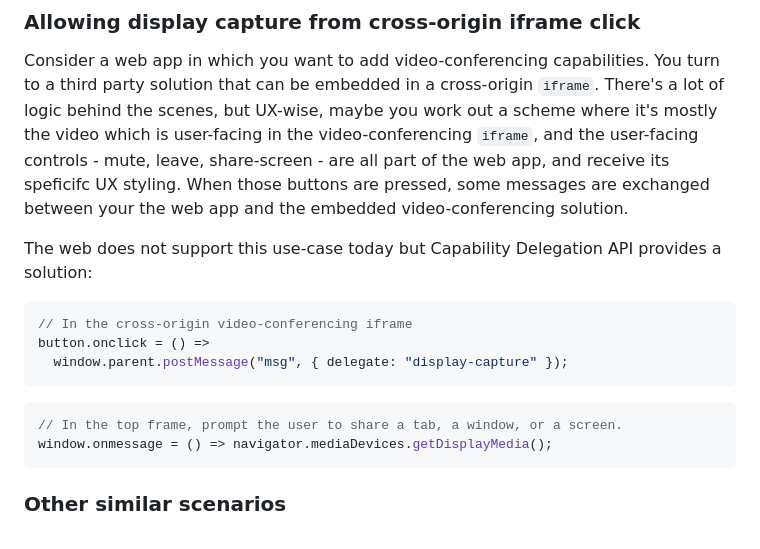
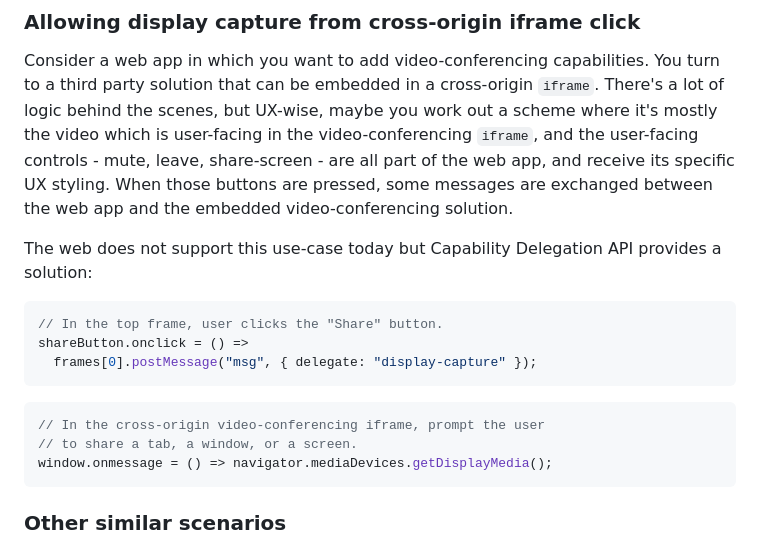
Before and after one commit to WICG/capability-delegation, a Markdown page: README.md, the part around the change. GitHub-like rendering.

Commit message:
Fix nits

````diff
--- a/README.md
+++ b/README.md
@@ -117,23 +117,25 @@ You turn to a third party solution that can be embedded in a cross-origin
 `iframe`. There's a lot of logic behind the scenes, but UX-wise, maybe you
 work out a scheme where it's mostly the video which is user-facing in the
 video-conferencing `iframe`, and the user-facing controls - mute, leave,
-share-screen - are all part of the web app, and receive its speficifc UX
+share-screen - are all part of the web app, and receive its specific UX
 styling. When those buttons are pressed, some messages are exchanged between
-your the web app and the embedded video-conferencing solution.
+the web app and the embedded video-conferencing solution.
 
 The web does not support this use-case today but Capability Delegation API
 provides a solution:
 
 ```js
-// In the cross-origin video-conferencing iframe
-button.onclick = () =>
-  window.parent.postMessage("msg", { delegate: "display-capture" });
+// In the top frame, user clicks the "Share" button.
+shareButton.onclick = () =>
+  frames[0].postMessage("msg", { delegate: "display-capture" });
 ```
 
 ```js
-// In the top frame, prompt the user to share a tab, a window, or a screen.
+// In the cross-origin video-conferencing iframe, prompt the user
+// to share a tab, a window, or a screen.
 window.onmessage = () => navigator.mediaDevices.getDisplayMedia();
 ```
+
 
 ### Other similar scenarios
 
````
